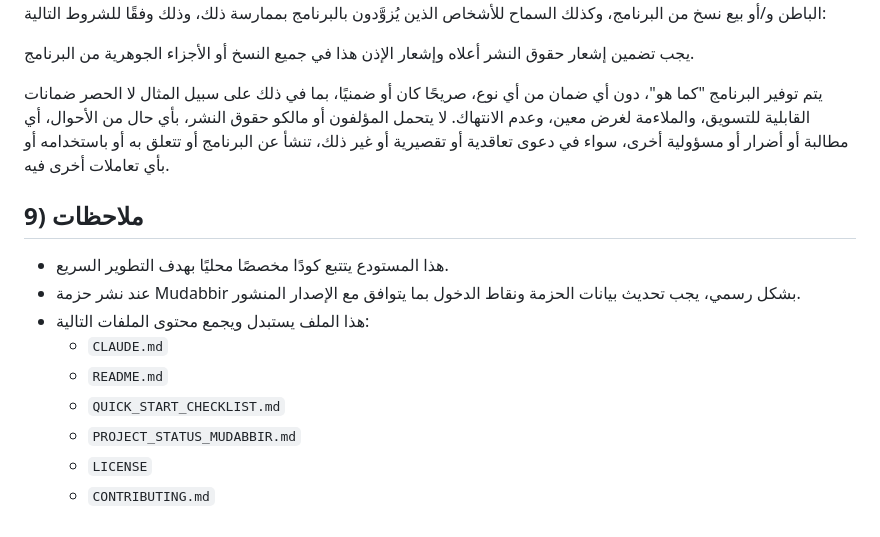
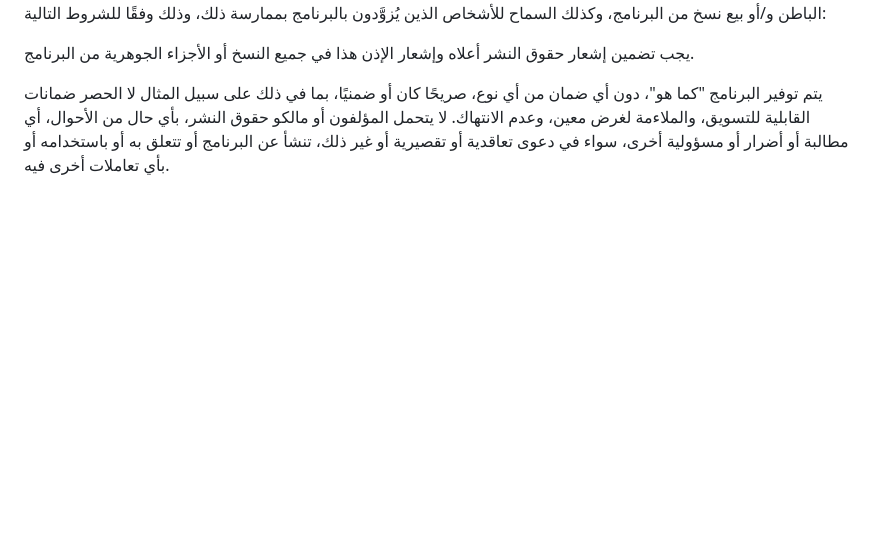
Before and after one commit to Ahmed5754/mudabbir, a Markdown page: MASTER_DOC_AR.md, the part around the change. GitHub-like rendering; blank space fills up the shorter version.

Commit message:
Remove notes section and consolidate documentation
Removed notes section and consolidated content from multiple files.

```diff
--- a/MASTER_DOC_AR.md
+++ b/MASTER_DOC_AR.md
@@ -353,15 +353,3 @@ test: add coverage for injection scanner
 يجب تضمين إشعار حقوق النشر أعلاه وإشعار الإذن هذا في جميع النسخ أو الأجزاء الجوهرية من البرنامج.
 
 يتم توفير البرنامج "كما هو"، دون أي ضمان من أي نوع، صريحًا كان أو ضمنيًا، بما في ذلك على سبيل المثال لا الحصر ضمانات القابلية للتسويق، والملاءمة لغرض معين، وعدم الانتهاك. لا يتحمل المؤلفون أو مالكو حقوق النشر، بأي حال من الأحوال، أي مطالبة أو أضرار أو مسؤولية أخرى، سواء في دعوى تعاقدية أو تقصيرية أو غير ذلك، تنشأ عن البرنامج أو تتعلق به أو باستخدامه أو بأي تعاملات أخرى فيه.
-
-## 9) ملاحظات
-
-- هذا المستودع يتتبع كودًا مخصصًا محليًا بهدف التطوير السريع.
-- عند نشر حزمة Mudabbir بشكل رسمي، يجب تحديث بيانات الحزمة ونقاط الدخول بما يتوافق مع الإصدار المنشور.
-- هذا الملف يستبدل ويجمع محتوى الملفات التالية:
-  - `CLAUDE.md`
-  - `README.md`
-  - `QUICK_START_CHECKLIST.md`
-  - `PROJECT_STATUS_MUDABBIR.md`
-  - `LICENSE`
-  - `CONTRIBUTING.md`
```
